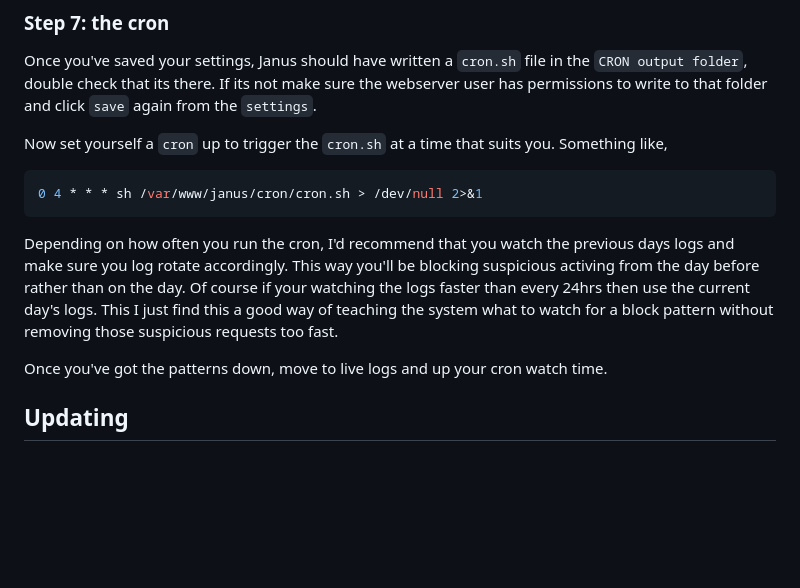
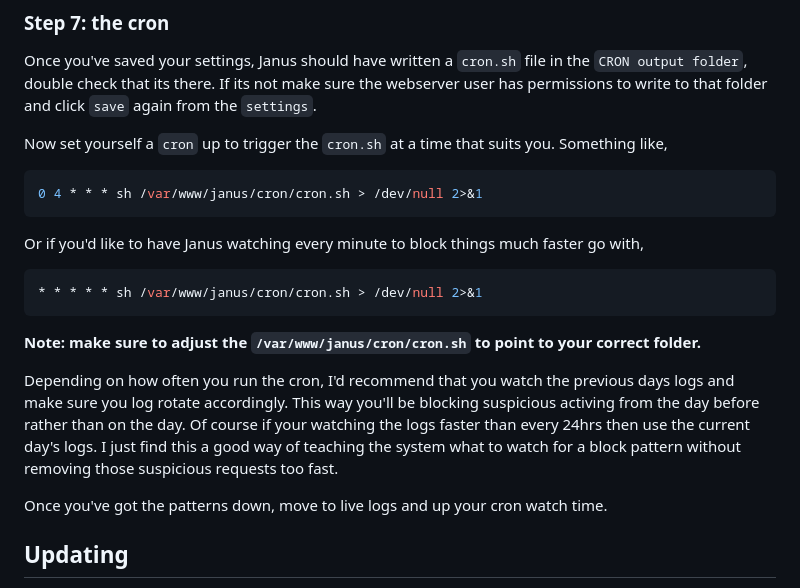
Before and after one commit to kytschi/janus, a Markdown page: README.md, the part around the change. Rendered like a GitHub page; blank space fills up the shorter version.

````diff
--- a/README.md
+++ b/README.md
@@ -108,7 +108,14 @@ Now set yourself a `cron` up to trigger the `cron.sh` at a time that suits you.
 0 4 * * * sh /var/www/janus/cron/cron.sh > /dev/null 2>&1
 ```
 
-Depending on how often you run the cron, I'd recommend that you watch the previous days logs and make sure you log rotate accordingly. This way you'll be blocking suspicious activing from the day before rather than on the day. Of course if your watching the logs faster than every 24hrs then use the current day's logs. This I just find this a good way of teaching the system what to watch for a block pattern without removing those suspicious requests too fast.
+Or if you'd like to have Janus watching every minute to block things much faster go with,
+```sh
+* * * * * sh /var/www/janus/cron/cron.sh > /dev/null 2>&1
+```
+
+**Note: make sure to adjust the `/var/www/janus/cron/cron.sh` to point to your correct folder.**
+
+Depending on how often you run the cron, I'd recommend that you watch the previous days logs and make sure you log rotate accordingly. This way you'll be blocking suspicious activing from the day before rather than on the day. Of course if your watching the logs faster than every 24hrs then use the current day's logs. I just find this a good way of teaching the system what to watch for a block pattern without removing those suspicious requests too fast.
 
 Once you've got the patterns down, move to live logs and up your cron watch time.
 
````
